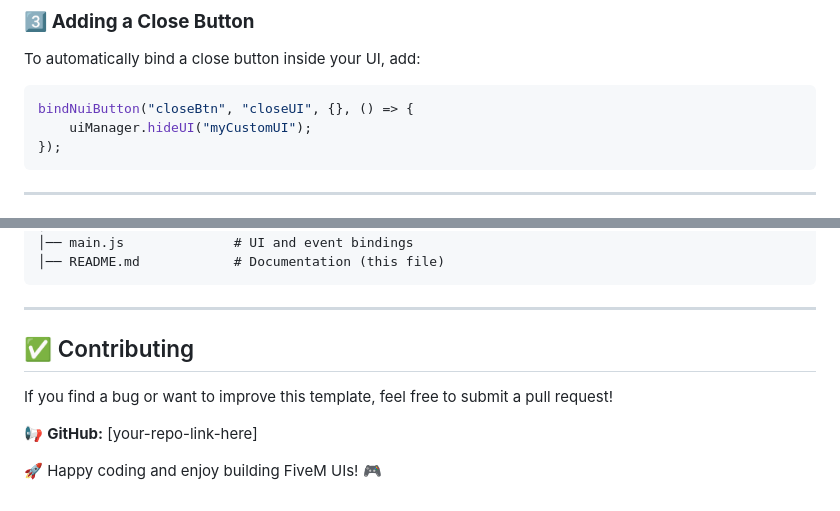
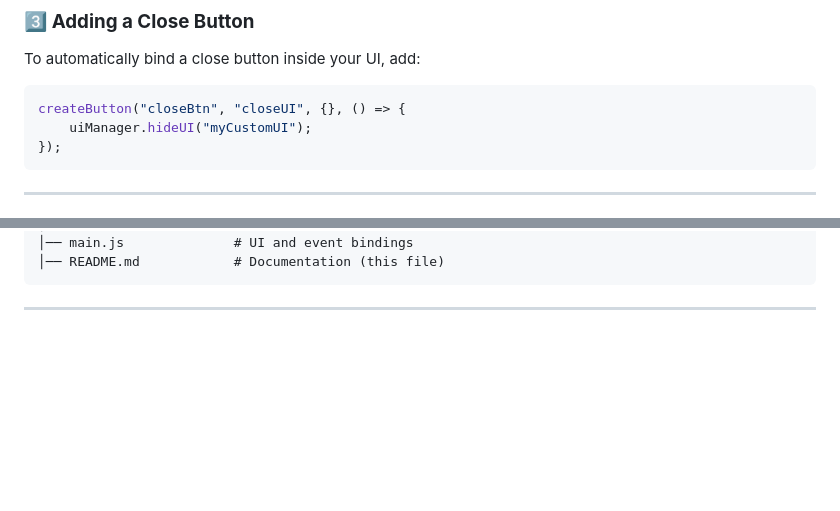
Before and after one commit to Jax-Danger/fivem-html-boilerplate, a Markdown page: README.md, 2 parts joined by grey strips. GitHub-like rendering; blank space fills up the shorter version.

````diff
--- a/README.md
+++ b/README.md
@@ -56,7 +56,7 @@ uiManager.hideUI("myCustomUI");
 ### 3️⃣ **Adding a Close Button**
 To automatically bind a close button inside your UI, add:
 ```javascript
-bindNuiButton("closeBtn", "closeUI", {}, () => {
+createButton("closeBtn", "closeUI", {}, () => {
     uiManager.hideUI("myCustomUI");
 });
 ```
@@ -119,10 +119,3 @@ FiveM-UI-Template/
 ```
 
 ---
-
-## ✅ Contributing
-If you find a bug or want to improve this template, feel free to submit a pull request!
-
-📢 **GitHub:** [your-repo-link-here]
-
-🚀 Happy coding and enjoy building FiveM UIs! 🎮
````
